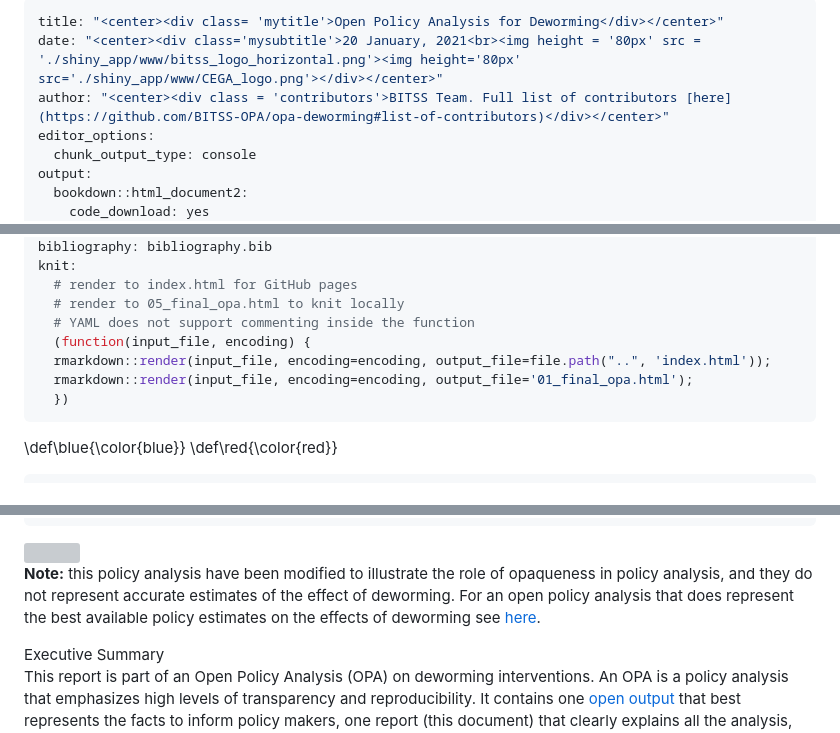
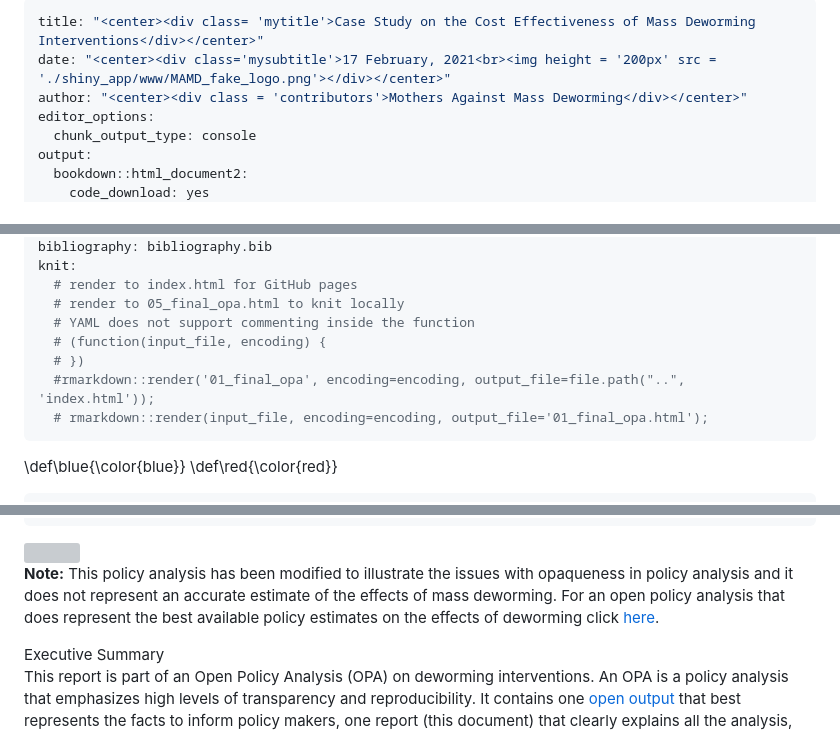
Before and after one commit to opposition-policy-analysis/pa-dw-no-opaque-link, a Markdown page: code/01_final_opa.md, 3 parts joined by grey strips. Rendered like a GitHub page; grey boxes are pictures that could not be loaded.

Commit message:
New index files for github pages

```diff
--- a/code/01_final_opa.md
+++ b/code/01_final_opa.md
@@ -1,7 +1,7 @@
 ---
-title: "<center><div class= 'mytitle'>Open Policy Analysis for Deworming</div></center>"
-date: "<center><div class='mysubtitle'>20 January, 2021<br><img height = '80px' src = './shiny_app/www/bitss_logo_horizontal.png'><img height='80px' src='./shiny_app/www/CEGA_logo.png'></div></center>"
-author: "<center><div class = 'contributors'>BITSS Team. Full list of contributors [here](https://github.com/BITSS-OPA/opa-deworming#list-of-contributors)</div></center>"
+title: "<center><div class= 'mytitle'>Case Study on the Cost Effectiveness of Mass Deworming Interventions</div></center>"
+date: "<center><div class='mysubtitle'>17 February, 2021<br><img height = '200px' src = './shiny_app/www/MAMD_fake_logo.png'></div></center>"
+author: "<center><div class = 'contributors'>Mothers Against Mass Deworming</div></center>"
 editor_options:
   chunk_output_type: console
 output:
@@ -34,10 +34,10 @@ knit:
   # render to index.html for GitHub pages
   # render to 05_final_opa.html to knit locally
   # YAML does not support commenting inside the function
-  (function(input_file, encoding) {
-  rmarkdown::render(input_file, encoding=encoding, output_file=file.path("..", 'index.html'));
-  rmarkdown::render(input_file, encoding=encoding, output_file='01_final_opa.html');
-  })
+  # (function(input_file, encoding) {
+  # })
+  #rmarkdown::render('01_final_opa', encoding=encoding, output_file=file.path("..", 'index.html'));
+  # rmarkdown::render(input_file, encoding=encoding, output_file='01_final_opa.html');
 ---
 
 \def\blue{\color{blue}}
@@ -265,10 +265,9 @@ invisible( list2env(chunk_sources(),.GlobalEnv) )
 
 
 
-<img src="/Users/fhoces/Desktop/sandbox/pa-dw-no-opaque-link/code/images/main_pe.png" width="100%" style="display: block; margin: auto;" />
-
-**Note:** this policy analysis have been modified to illustrate the role of opaqueness in policy analysis, and they do not represent accurate estimates of the effect of deworming. For an open policy analysis that does represent the best available policy estimates on the effects of deworming see [here](http://www.bitss.org/opa/projects/deworming/).
-
+<img src="C:/Users/keanu/Documents/GitHub/pa-dw-no-opaque-link/code/images/main_pe.png" width="100%" style="display: block; margin: auto;" />
+
+**Note:** This policy analysis has been modified to illustrate the issues with opaqueness in policy analysis and it does not represent an accurate estimate of the effects of mass deworming. For an open policy analysis that does represent the best available policy estimates on the effects of deworming click [here](http://www.bitss.org/opa/projects/deworming/).
 
 <div class = "divider"><span></span><span>
 Executive Summary
```
Also changed, not shown: index.md (+10 -11 lines), readme.md (+3 -3 lines), code/images/main_pe.png (added), 2 other files.
